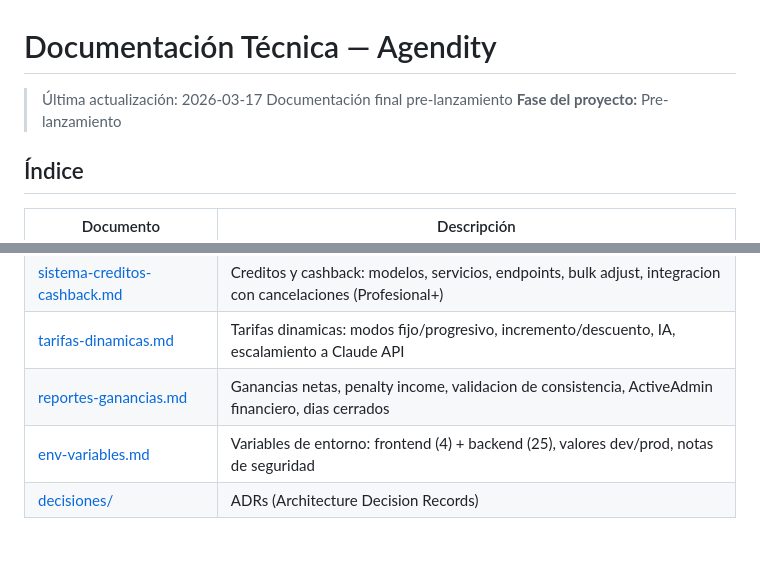
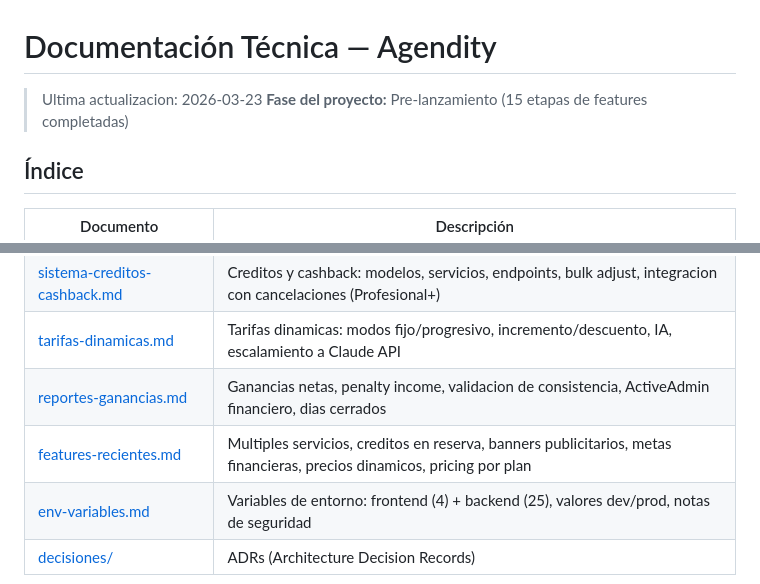
Before and after one commit to aaltamar12/agendify, a Markdown page: docs/tech/INDEX.md, 2 parts joined by grey strips. Rendered like a GitHub page; blank space fills up the shorter version.

```diff
--- a/docs/tech/INDEX.md
+++ b/docs/tech/INDEX.md
@@ -1,8 +1,7 @@
 # Documentación Técnica — Agendity
 
-> Última actualización: 2026-03-17
-> Documentación final pre-lanzamiento
-> **Fase del proyecto:** Pre-lanzamiento
+> Ultima actualizacion: 2026-03-23
+> **Fase del proyecto:** Pre-lanzamiento (15 etapas de features completadas)
 
 ## Índice
 
@@ -28,6 +27,7 @@
 | [sistema-creditos-cashback.md](sistema-creditos-cashback.md) | Creditos y cashback: modelos, servicios, endpoints, bulk adjust, integracion con cancelaciones (Profesional+) |
 | [tarifas-dinamicas.md](tarifas-dinamicas.md) | Tarifas dinamicas: modos fijo/progresivo, incremento/descuento, IA, escalamiento a Claude API |
 | [reportes-ganancias.md](reportes-ganancias.md) | Ganancias netas, penalty income, validacion de consistencia, ActiveAdmin financiero, dias cerrados |
+| [features-recientes.md](features-recientes.md) | Multiples servicios, creditos en reserva, banners publicitarios, metas financieras, precios dinamicos, pricing por plan |
 | [env-variables.md](env-variables.md) | Variables de entorno: frontend (4) + backend (25), valores dev/prod, notas de seguridad |
 | [decisiones/](decisiones/) | ADRs (Architecture Decision Records) |
 
```
Also changed, not shown: desarrollo.md (+20 -7 lines), docs/tech/features-recientes.md (added, +230 -0 lines).
